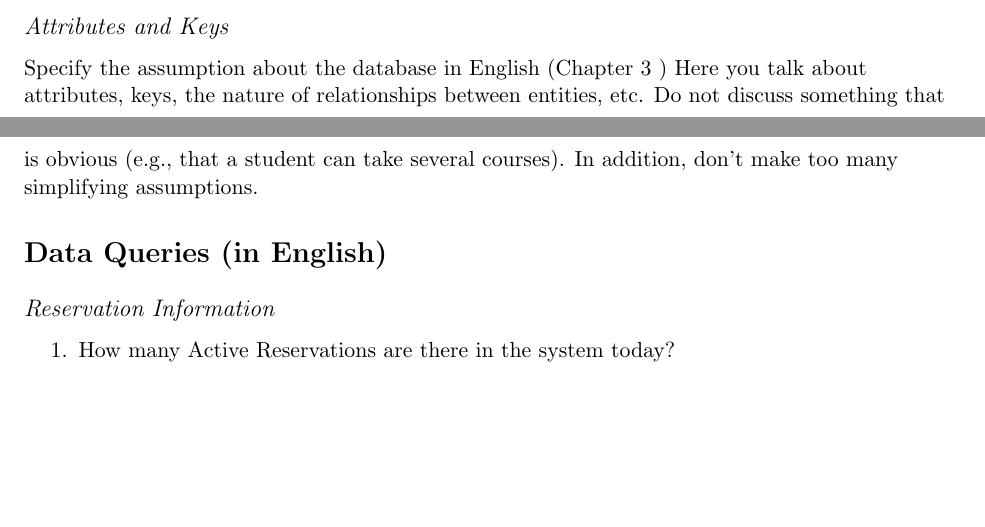
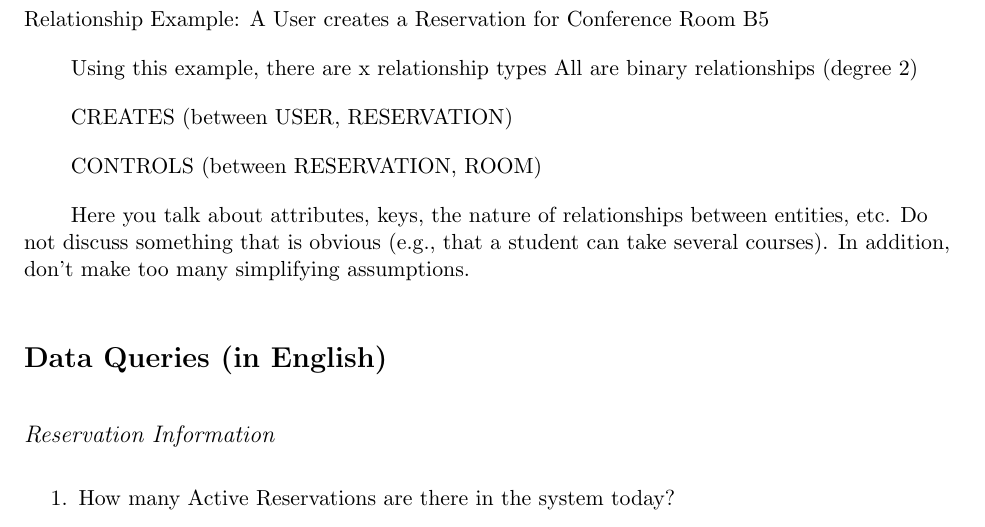
Before and after one commit to analytics2go/TalkPrettyToMe, a LaTeX document (main.tex): two parts of pages 3 and 4 of 5 before the commit and part of page 5 of 6 after it, the two joined at a grey line, cut at the place of the change, the shorter picture padded with empty space. Compiled offline with pdfLaTeX.

Commit message:
Updates from ShareLaTeX

```diff
--- a/main.tex
+++ b/main.tex
@@ -1,5 +1,9 @@
 \documentclass[11pt]{report}
 \usepackage[margin=1in,footskip=0.25in]{geometry}
+\usepackage[utf8]{inputenc}
+\usepackage[english]{babel}
+\setlength{\parindent}{4em}
+\setlength{\parskip}{1em}
 \usepackage{sectsty}
 \usepackage{parcolumns}
 \usepackage[normalem]{ulem}
@@ -94,9 +99,17 @@ Based on the system design requirements, the following entity types are in the R
 
-\subsection*{Attributes and Keys}
+\subsection*{Relationship - Reservation, Room, User}
+Relationship Example: A User creates a Reservation for Conference Room B5
 
-Specify the assumption about the database in English
-(Chapter 3
-)
+\setlength{\parindent}{5ex}
+ Using this example, there are  x relationship types
+ All are binary relationships (degree 2)
+
+ CREATES (between USER, RESERVATION)
+
+ CONTROLS (between RESERVATION, ROOM)
+
+
+
 Here you talk about attributes,
  keys, the nature of relationships between entities, etc. Do not
 discuss something that is obvious (e.g.,
```
Also changed, not shown: main.tex (1 more changed lines).
